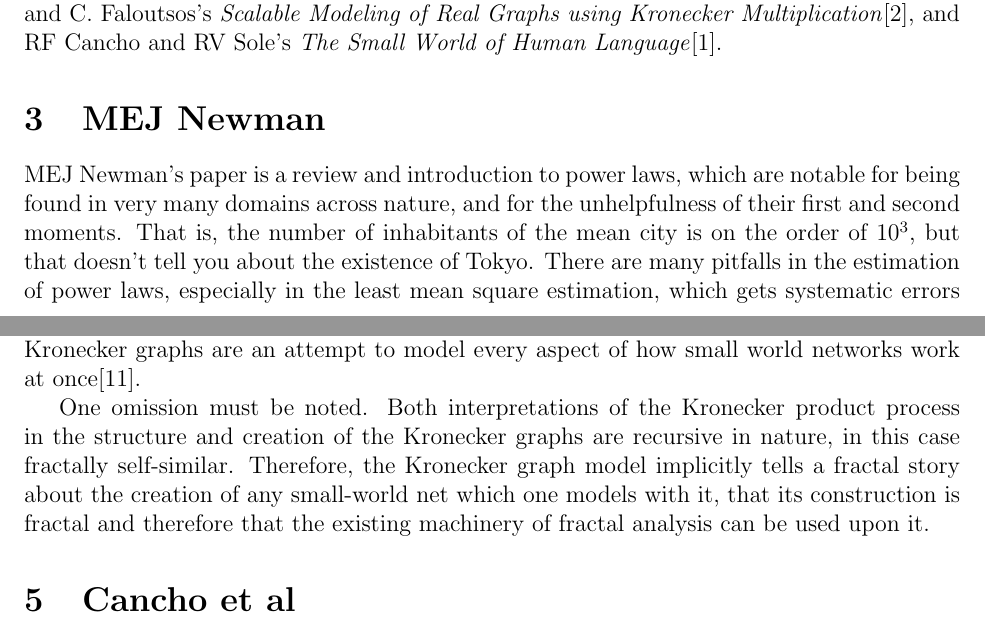
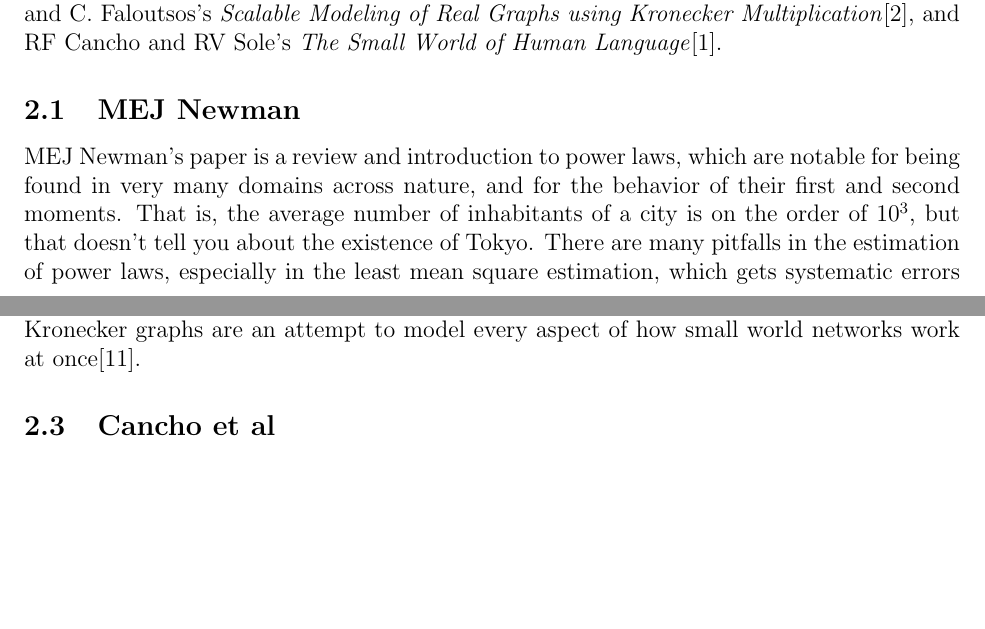
Before and after one commit to howonlee/kroneckerText, a LaTeX document (progress_report.tex): two parts of pages 1 and 3 of 6, joined at a grey line, cut so that both start at the same text, the shorter picture padded with empty space. Compiled offline with pdfLaTeX.

Commit message:
break open the progress report, work on it a bit

```diff
--- a/progress_report.tex
+++ b/progress_report.tex
@@ -24,7 +24,7 @@ We want to deal with the problem of using and adapting already existing algorith
 
 We review MEJ Newman's \emph{Power laws, Pareto Distributions and Zipf's law}\cite{mejpowerlaw}, J. Leskovec and C. Faloutsos's \emph{Scalable Modeling of Real Graphs using Kronecker Multiplication}\cite{kronfit}, and RF Cancho and RV Sole's \emph{The Small World of Human Language}\cite{smallworldlang}.
 
-\section{MEJ Newman}
+\subsection{MEJ Newman}
 
-MEJ Newman's paper is a review and introduction to power laws, which are notable for being found in very many domains across nature, and for the unhelpfulness of their first and second moments. That is, the number of inhabitants of the mean city is on the order of $10^3$, but that doesn't tell you about the existence of Tokyo. There are many pitfalls in the estimation of power laws, especially in the least mean square estimation, which gets systematic errors even on synthetic data, and many possible origins of power law phenomena, which are listed: two important ones are Yule processes and critical phenomena.
+MEJ Newman's paper is a review and introduction to power laws, which are notable for being found in very many domains across nature, and for the behavior of their first and second moments. That is, the average number of inhabitants of a city is on the order of $10^3$, but that doesn't tell you about the existence of Tokyo. There are many pitfalls in the estimation of power laws, especially in the least mean square estimation, which gets systematic errors even on synthetic data, and many possible origins of power law phenomena, which are listed: two important ones are Yule processes and critical phenomena.
 
@@ -47,9 +45,7 @@ One important point to re-iterate is that one suggested usage for the Kronecker
 
 There is another work which notes that local search (viz., decentralized search) cannot efficiently find paths through Kronecker graphs. This is a large lacuna in the claim that Kronecker graphs are an attempt to model every aspect of how small world networks work at once\cite{stochkrongraph}.
 
-One omission must be noted. Both interpretations of the Kronecker product process in the structure and creation of the Kronecker graphs are recursive in nature, in this case fractally self-similar. Therefore, the Kronecker graph model implicitly tells a fractal story about the creation of any small-world net which one models with it, that its construction is fractal and therefore that the existing machinery of fractal analysis can be used upon it.
-
-\section{Cancho et al}
+\subsection{Cancho et al}
 
 Cancho and Sole's paper talk about the implicit statistical regularities in a small world net made from the co-occurrence network of words in sentences. Instead of talking about syntactic structure in sentences, they investigate the statistical structure of these mere co-occurrences, with the admittedly simplistic assumption that the trigrams and bigrams are correlated.
 
```
Also changed, not shown: progress_report.tex (33 more changed lines).
